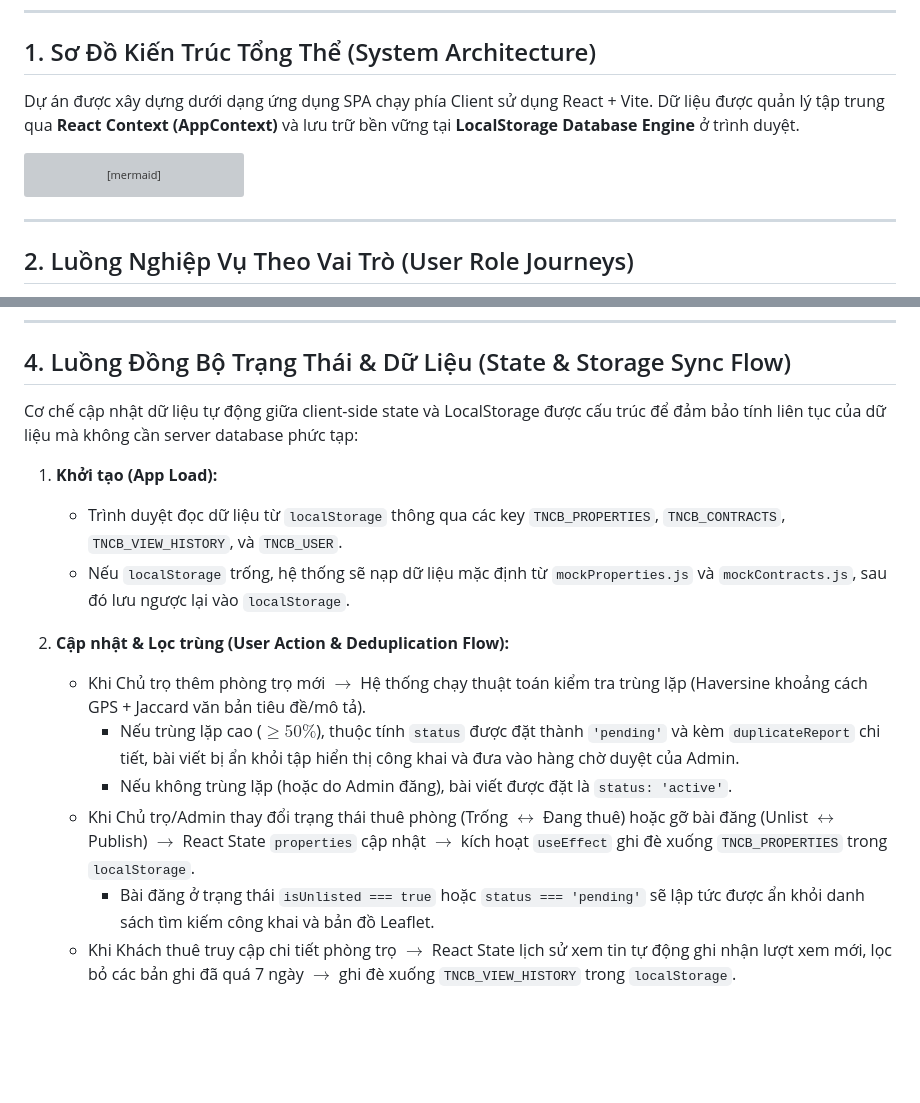
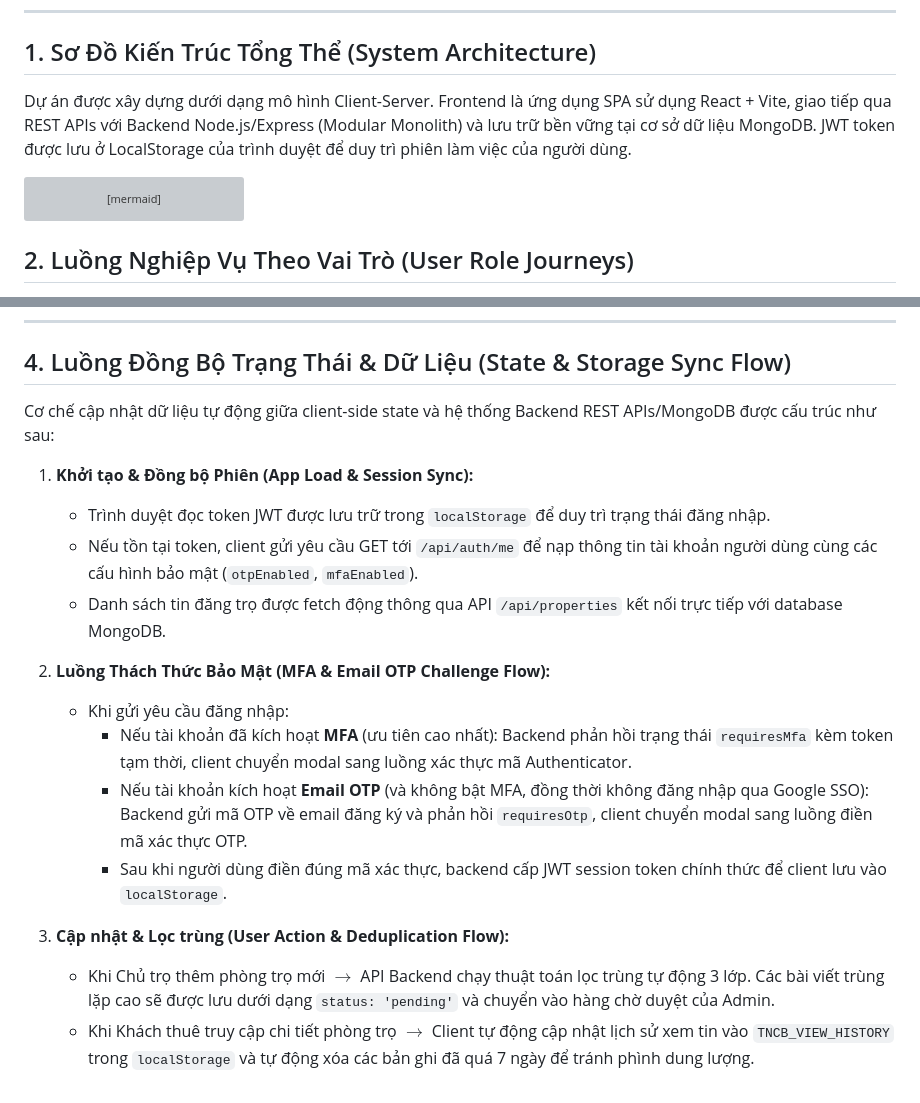
Before and after one commit to Spotlighterr/TNCB, a Markdown page: project_architecture.md, 2 parts joined by grey strips. Rendered like a GitHub page; blank space fills up the shorter version; grey boxes are pictures that could not be loaded.

````diff
--- a/project_architecture.md
+++ b/project_architecture.md
@@ -6,7 +6,7 @@ Tài liệu này cung cấp cái nhìn tổng quan về kiến trúc hệ thốn
 
 ## 1. Sơ Đồ Kiến Trúc Tổng Thể (System Architecture)
 
-Dự án được xây dựng dưới dạng ứng dụng SPA chạy phía Client sử dụng React + Vite. Dữ liệu được quản lý tập trung qua **React Context (AppContext)** và lưu trữ bền vững tại **LocalStorage Database Engine** ở trình duyệt.
+Dự án được xây dựng dưới dạng mô hình Client-Server. Frontend là ứng dụng SPA sử dụng React + Vite, giao tiếp qua REST APIs với Backend Node.js/Express (Modular Monolith) và lưu trữ bền vững tại cơ sở dữ liệu MongoDB. JWT token được lưu ở LocalStorage của trình duyệt để duy trì phiên làm việc của người dùng.
 
 ```mermaid
 graph TD
@@ -53,7 +53,6 @@ graph TD
     Ctx -->|Cung cấp State & Actions| DashP
 ```
 
----
 
 ## 2. Luồng Nghiệp Vụ Theo Vai Trò (User Role Journeys)
 
@@ -181,16 +180,19 @@ graph TD
 
 ## 4. Luồng Đồng Bộ Trạng Thái & Dữ Liệu (State & Storage Sync Flow)
 
-Cơ chế cập nhật dữ liệu tự động giữa client-side state và LocalStorage được cấu trúc để đảm bảo tính liên tục của dữ liệu mà không cần server database phức tạp:
+Cơ chế cập nhật dữ liệu tự động giữa client-side state và hệ thống Backend REST APIs/MongoDB được cấu trúc như sau:
 
-1. **Khởi tạo (App Load):**
-   - Trình duyệt đọc dữ liệu từ `localStorage` thông qua các key `TNCB_PROPERTIES`, `TNCB_CONTRACTS`, `TNCB_VIEW_HISTORY`, và `TNCB_USER`.
-   - Nếu `localStorage` trống, hệ thống sẽ nạp dữ liệu mặc định từ `mockProperties.js` và `mockContracts.js`, sau đó lưu ngược lại vào `localStorage`.
+1. **Khởi tạo & Đồng bộ Phiên (App Load & Session Sync):**
+   - Trình duyệt đọc token JWT được lưu trữ trong `localStorage` để duy trì trạng thái đăng nhập.
+   - Nếu tồn tại token, client gửi yêu cầu GET tới `/api/auth/me` để nạp thông tin tài khoản người dùng cùng các cấu hình bảo mật (`otpEnabled`, `mfaEnabled`).
+   - Danh sách tin đăng trọ được fetch động thông qua API `/api/properties` kết nối trực tiếp với database MongoDB.
 
-2. **Cập nhật & Lọc trùng (User Action & Deduplication Flow):**
-   - Khi Chủ trọ thêm phòng trọ mới $\rightarrow$ Hệ thống chạy thuật toán kiểm tra trùng lặp (Haversine khoảng cách GPS + Jaccard văn bản tiêu đề/mô tả).
-     - Nếu trùng lặp cao ($\ge 50\%$), thuộc tính `status` được đặt thành `'pending'` và kèm `duplicateReport` chi tiết, bài viết bị ẩn khỏi tập hiển thị công khai và đưa vào hàng chờ duyệt của Admin.
-     - Nếu không trùng lặp (hoặc do Admin đăng), bài viết được đặt là `status: 'active'`.
-   - Khi Chủ trọ/Admin thay đổi trạng thái thuê phòng (Trống $\leftrightarrow$ Đang thuê) hoặc gỡ bài đăng (Unlist $\leftrightarrow$ Publish) $\rightarrow$ React State `properties` cập nhật $\rightarrow$ kích hoạt `useEffect` ghi đè xuống `TNCB_PROPERTIES` trong `localStorage`.
-     - Bài đăng ở trạng thái `isUnlisted === true` hoặc `status === 'pending'` sẽ lập tức được ẩn khỏi danh sách tìm kiếm công khai và bản đồ Leaflet.
-   - Khi Khách thuê truy cập chi tiết phòng trọ $\rightarrow$ React State lịch sử xem tin tự động ghi nhận lượt xem mới, lọc bỏ các bản ghi đã quá 7 ngày $\rightarrow$ ghi đè xuống `TNCB_VIEW_HISTORY` trong `localStorage`.
+2. **Luồng Thách Thức Bảo Mật (MFA & Email OTP Challenge Flow):**
+   - Khi gửi yêu cầu đăng nhập:
+     - Nếu tài khoản đã kích hoạt **MFA** (ưu tiên cao nhất): Backend phản hồi trạng thái `requiresMfa` kèm token tạm thời, client chuyển modal sang luồng xác thực mã Authenticator.
+     - Nếu tài khoản kích hoạt **Email OTP** (và không bật MFA, đồng thời không đăng nhập qua Google SSO): Backend gửi mã OTP về email đăng ký và phản hồi `requiresOtp`, client chuyển modal sang luồng điền mã xác thực OTP.
+     - Sau khi người dùng điền đúng mã xác thực, backend cấp JWT session token chính thức để client lưu vào `localStorage`.
+
+3. **Cập nhật & Lọc trùng (User Action & Deduplication Flow):**
+   - Khi Chủ trọ thêm phòng trọ mới $\rightarrow$ API Backend chạy thuật toán lọc trùng tự động 3 lớp. Các bài viết trùng lặp cao sẽ được lưu dưới dạng `status: 'pending'` và chuyển vào hàng chờ duyệt của Admin.
+   - Khi Khách thuê truy cập chi tiết phòng trọ $\rightarrow$ Client tự động cập nhật lịch sử xem tin vào `TNCB_VIEW_HISTORY` trong `localStorage` và tự động xóa các bản ghi đã quá 7 ngày để tránh phình dung lượng.
````
Also changed, not shown: RELEASES.md (+17 -0 lines), chucnang.md (+18 -0 lines).
